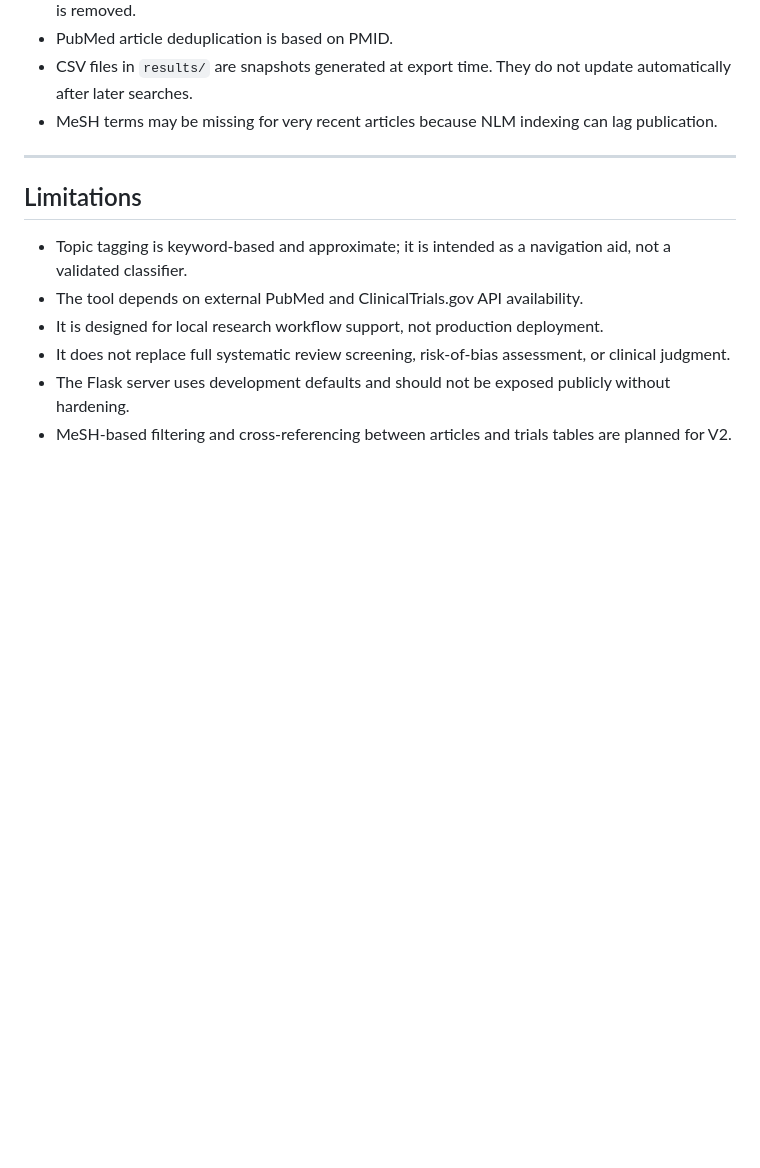
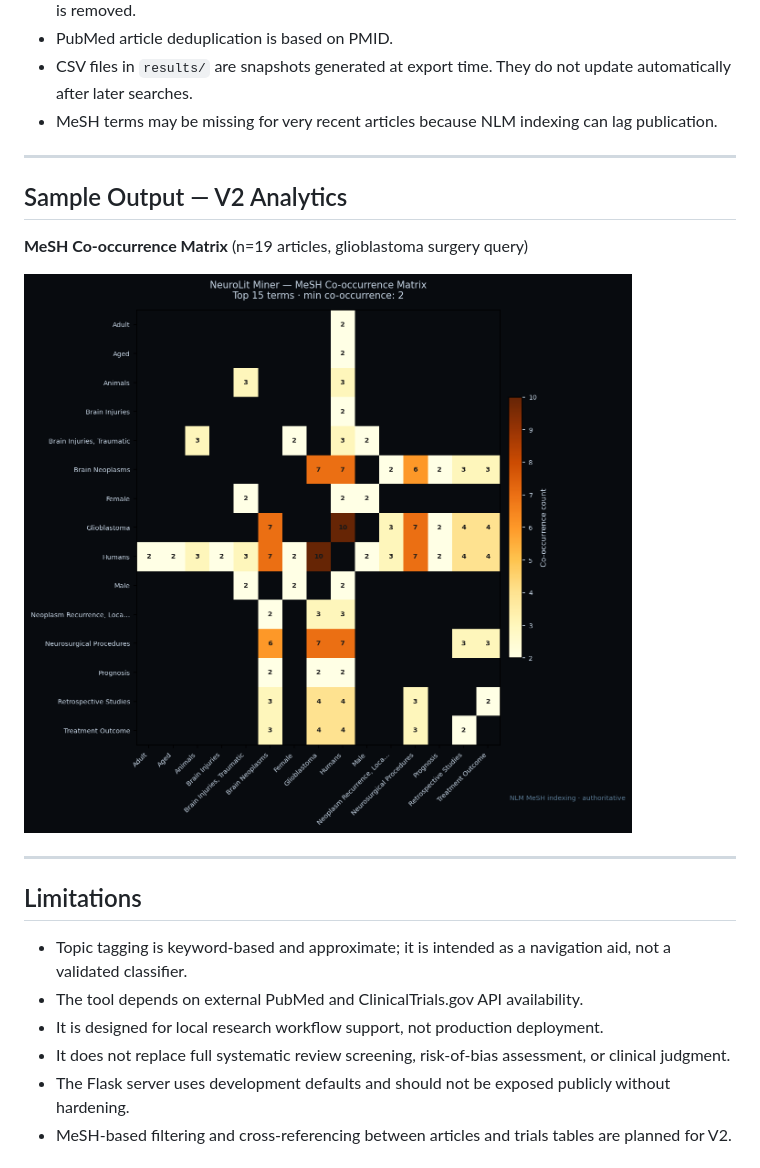
Before and after one commit to DrMoumenAI/neurolit-miner, a Markdown page: README.md, the part around the change. Drawn GitHub-style; pictures changed too: docs/mesh_cooccurrence.png (added); blank space fills up the shorter version.

Commit message:
docs: add MeSH co-occurrence figure to README, V2 sample output

```diff
--- a/README.md
+++ b/README.md
@@ -116,6 +116,14 @@ python run_app.py
 
 ---
 
+## Sample Output — V2 Analytics
+
+**MeSH Co-occurrence Matrix** (n=19 articles, glioblastoma surgery query)
+
+![MeSH Co-occurrence](docs/mesh_cooccurrence.png)
+
+---
+
 ## Limitations
 
 - Topic tagging is keyword-based and approximate; it is intended as a navigation aid, not a validated classifier.
```
